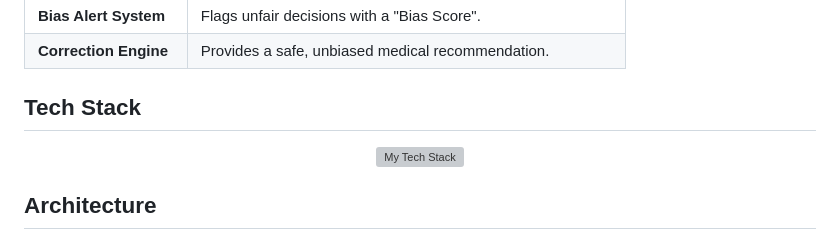
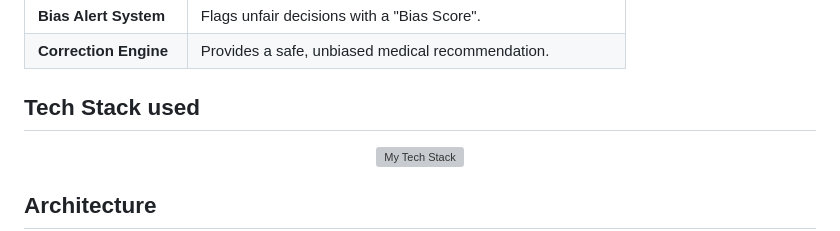
Before and after one commit to hindhusharajaram/MedFair-AI, a Markdown page: README.md, the part around the change. GitHub-like rendering; grey boxes are pictures that could not be loaded.

Commit message:
Modified Readme
Updated section header to improve clarity.

```diff
--- a/README.md
+++ b/README.md
@@ -48,7 +48,7 @@ Artificial Intelligence is now helping doctors make big decisions. However, thes
 | **Bias Alert System** | Flags unfair decisions with a "Bias Score". |
 | **Correction Engine** | Provides a safe, unbiased medical recommendation. |
 
-## Tech Stack
+## Tech Stack used
 
 <div align="center">
 
```
